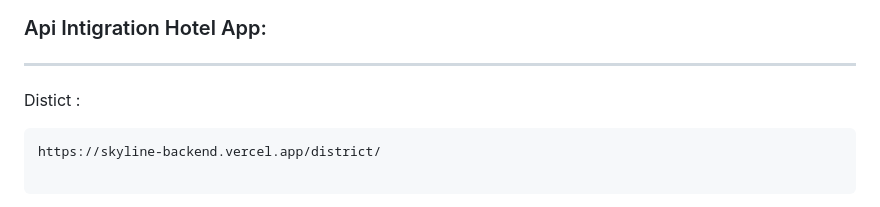
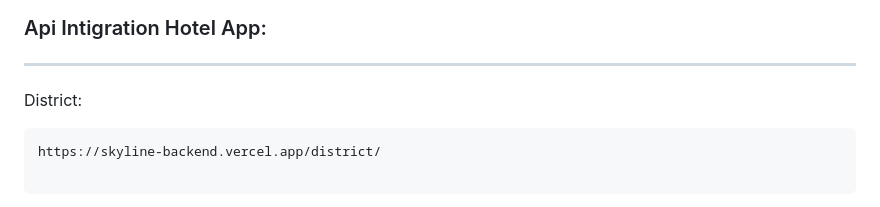
Before and after one commit to mohammadarmanhossen/Skyline_backend, a Markdown page: README.md, the part around the change. Rendered like a GitHub page.

````diff
--- a/README.md
+++ b/README.md
@@ -66,7 +66,7 @@ Password: arman
 
 ### Api Intigration Hotel App:
 ---
-Distict :
+District:
 ```
 https://skyline-backend.vercel.app/district/
 
````
